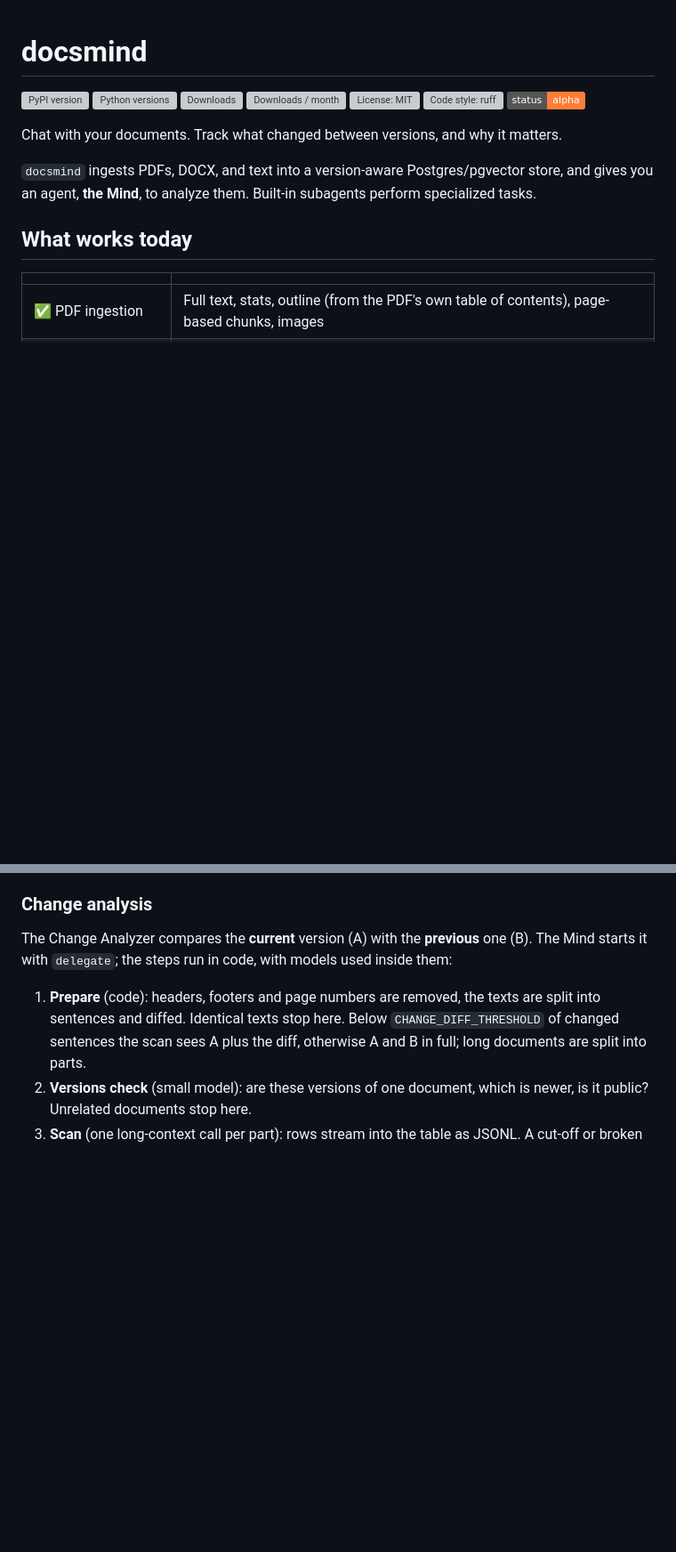
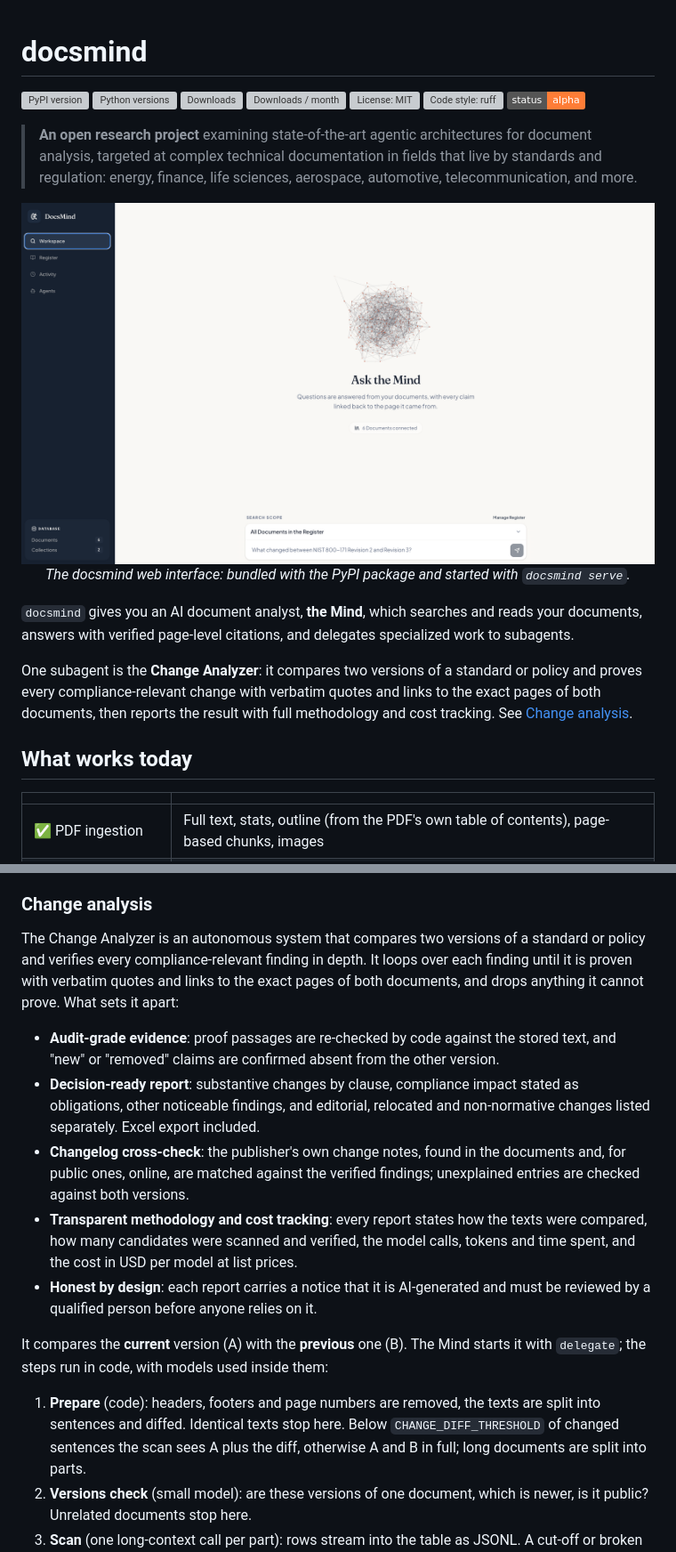
Before and after one commit to yauheniya-ai/docsmind, a Markdown page: README.md, 2 parts joined by grey strips. Shown at 89% size. GitHub-like rendering; pictures changed too: docs/Cover.png (added); badges without logos; blank space fills up the shorter version; grey boxes are pictures that could not be loaded.

Commit message:
docs: Add package description and screenshot of the web interface

```diff
--- a/README.md
+++ b/README.md
@@ -8,12 +8,25 @@
 [![Code style: ruff](https://img.shields.io/endpoint?url=https://raw.githubusercontent.com/astral-sh/ruff/main/assets/badge/v2.json)](https://github.com/astral-sh/ruff)
 [![Status: alpha](https://img.shields.io/badge/status-alpha-orange.svg)](#status)
 
-Chat with your documents. Track what changed between versions, and why it matters.
+> **An open research project** examining state-of-the-art agentic architectures for
+> document analysis, targeted at complex technical documentation in fields that live by
+> standards and regulation: energy, finance, life sciences, aerospace,
+> automotive, telecommunication, and more.
 
-`docsmind` ingests PDFs, DOCX, and text into a version-aware Postgres/pgvector
-store, and gives you an agent, **the Mind**, to analyze them.
-Built-in subagents perform specialized tasks.
+<p align="center">
+  <img src="docs/Cover.png" alt="The docsmind web interface" width="800" />
+  <br />
+  <em>The docsmind web interface: bundled with the PyPI package and started with <code>docsmind serve</code>.</em>
+</p>
 
+`docsmind` gives you an AI document analyst, **the Mind**, which
+searches and reads your documents, answers with verified page-level citations, and delegates
+specialized work to subagents.
+
+One subagent is the **Change Analyzer**: it compares two versions of a standard or policy and
+proves every compliance-relevant change with verbatim quotes and links to the exact pages of
+both documents, then reports the result with full methodology and cost tracking.
+See [Change analysis](#change-analysis).
 
 ## What works today
 
@@ -172,8 +185,27 @@ Question -> Orchestrator --simple--> Executor <-> Tools / Subagents -> Answer
 
 ### Change analysis
 
-The Change Analyzer compares the **current** version (A) with the **previous** one (B). The Mind
-starts it with `delegate`; the steps run in code, with models used inside them:
+The Change Analyzer is an autonomous system that compares two versions of a standard or policy
+and verifies every compliance-relevant finding in depth. It loops over each finding until it is
+proven with verbatim quotes and links to the exact pages of both documents, and drops anything
+it cannot prove. What sets it apart:
+
+- **Audit-grade evidence**: proof passages are re-checked by code against the stored text,
+  and "new" or "removed" claims are confirmed absent from the other version.
+- **Decision-ready report**: substantive changes by clause, compliance impact stated as
+  obligations, other noticeable findings, and editorial, relocated and non-normative
+  changes listed separately. Excel export included.
+- **Changelog cross-check**: the publisher's own change notes, found in the documents and,
+  for public ones, online, are matched against the verified findings; unexplained entries
+  are checked against both versions.
+- **Transparent methodology and cost tracking**: every report states how the texts were
+  compared, how many candidates were scanned and verified, the model calls, tokens and time
+  spent, and the cost in USD per model at list prices.
+- **Honest by design**: each report carries a notice that it is AI-generated and must be
+  reviewed by a qualified person before anyone relies on it.
+
+It compares the **current** version (A) with the **previous** one (B). The Mind starts it with
+`delegate`; the steps run in code, with models used inside them:
 
 1. **Prepare** (code): headers, footers and page numbers are removed, the texts are split into
    sentences and diffed. Identical texts stop here. Below `CHANGE_DIFF_THRESHOLD` of changed
```
Also changed, not shown: other parts of README.md (+2 -0 lines), docs/change-analyzer-task.md (added, +147 -0 lines), 4 other files.
